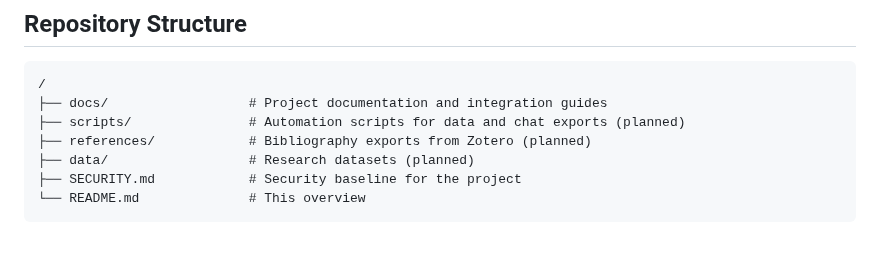
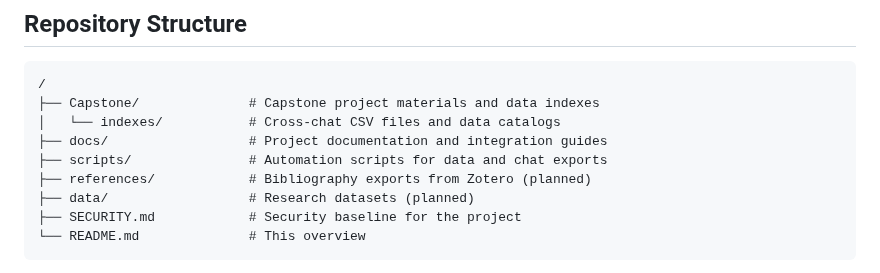
Before and after one commit to SfosssHousing/HousingPolicyResearch, a Markdown page: README.md, the part around the change. GitHub-like rendering; blank space fills up the shorter version.

Commit message:
Add Capstone directory to README repository structure
Co-authored-by: sfosss <147890625+sfosss@users.noreply.github.com>

````diff
--- a/README.md
+++ b/README.md
@@ -44,8 +44,10 @@ This repository centralizes documentation, tooling plans, and integration guidel
 
 ```
 /
+├── Capstone/              # Capstone project materials and data indexes
+│   └── indexes/           # Cross-chat CSV files and data catalogs
 ├── docs/                  # Project documentation and integration guides
-├── scripts/               # Automation scripts for data and chat exports (planned)
+├── scripts/               # Automation scripts for data and chat exports
 ├── references/            # Bibliography exports from Zotero (planned)
 ├── data/                  # Research datasets (planned)
 ├── SECURITY.md            # Security baseline for the project
````
